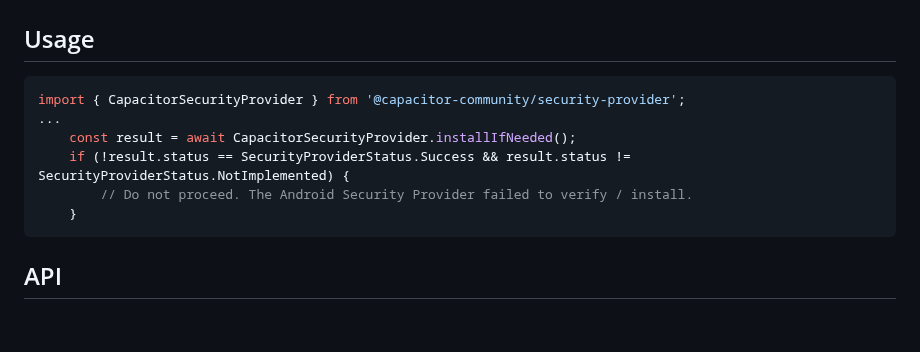
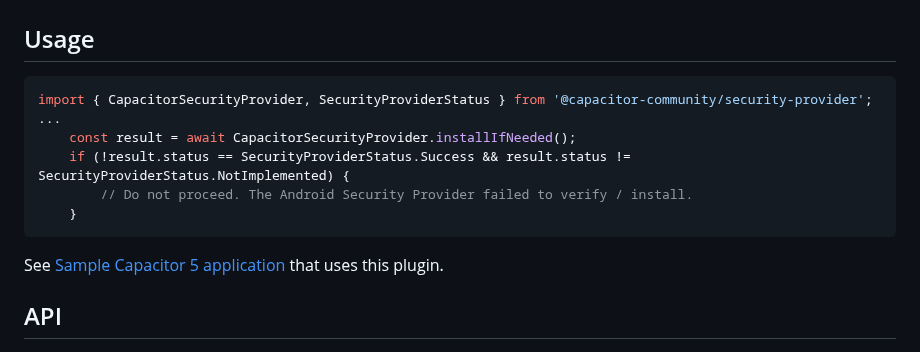
Before and after one commit to capacitor-community/android-security-provider, a Markdown page: README.md, the part around the change. GitHub-like rendering; blank space fills up the shorter version.

Commit message:
chore: update readme

````diff
--- a/README.md
+++ b/README.md
@@ -34,13 +34,15 @@ npx cap sync
 ## Usage
 
 ```typescript
-import { CapacitorSecurityProvider } from '@capacitor-community/security-provider';
+import { CapacitorSecurityProvider, SecurityProviderStatus } from '@capacitor-community/security-provider';
 ...
     const result = await CapacitorSecurityProvider.installIfNeeded();
     if (!result.status == SecurityProviderStatus.Success && result.status != SecurityProviderStatus.NotImplemented) {
         // Do not proceed. The Android Security Provider failed to verify / install.
     }
 ```
+
+See [Sample Capacitor 5 application](https://github.com/dtarnawsky/android-security-provider) that uses this plugin.
 
 ## API
 
````
